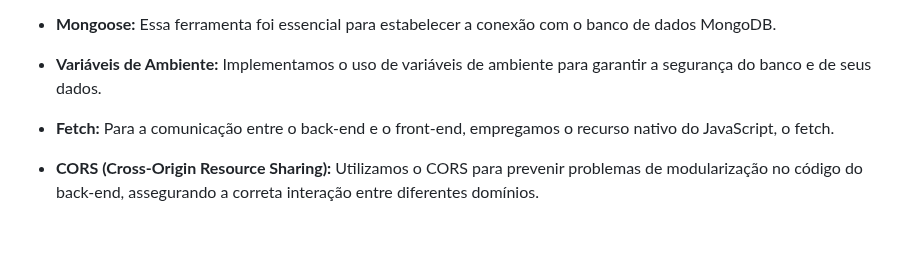
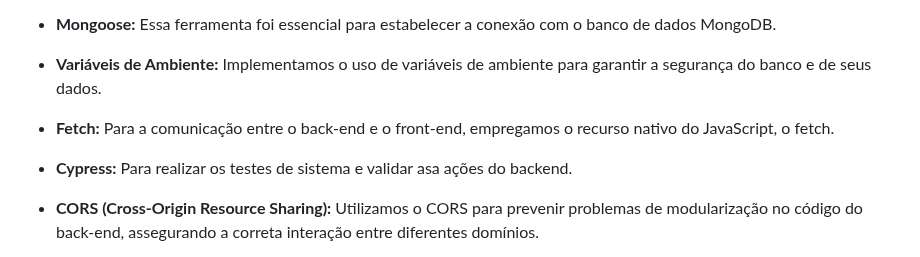
Before and after one commit to Programmers-United/GuardianEye-Test, a Markdown page: README.md, the part around one of its changes. GitHub-like rendering; blank space fills up the shorter version.

```diff
--- a/README.md
+++ b/README.md
@@ -17,6 +17,8 @@ O objetivo deste projeto é explorar as funcionalidades do Node.js para integra
 - **Variáveis de Ambiente:** Implementamos o uso de variáveis de ambiente para garantir a segurança do banco e de seus dados.
 
 - **Fetch:** Para a comunicação entre o back-end e o front-end, empregamos o recurso nativo do JavaScript, o fetch.
+
+- **Cypress:** Para realizar os testes de sistema e validar asa ações do backend.
 
 - **CORS (Cross-Origin Resource Sharing):** Utilizamos o CORS para prevenir problemas de modularização no código do back-end, assegurando a correta interação entre diferentes domínios.
 
```
Also changed, not shown: other parts of README.md (+1 -0 lines).
